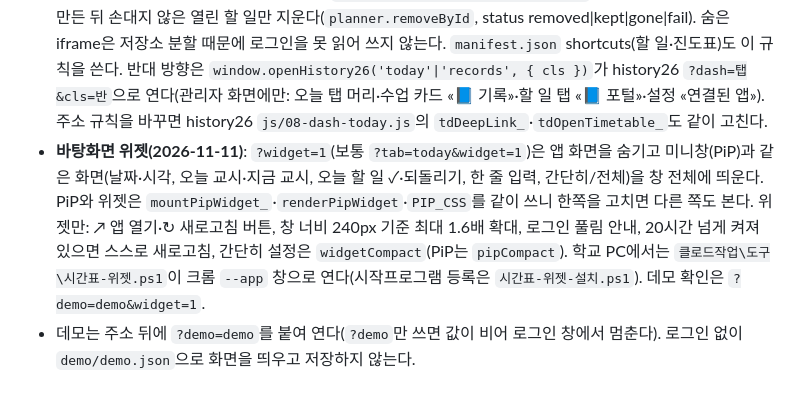
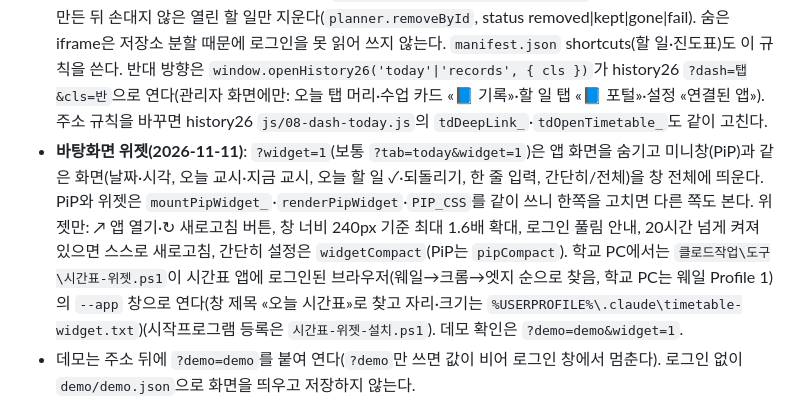
Before and after one commit to hyonnie-t/timetable, a Markdown page: CLAUDE.md, the part around the change. Rendered like a GitHub page.

Commit message:
docs: 위젯은 로그인된 브라우저(학교 PC는 웨일)로 연다
Co-Authored-By: Claude Opus 5.5 <noreply@anthropic.com>

```diff
--- a/CLAUDE.md
+++ b/CLAUDE.md
@@ -15,6 +15,6 @@
 - 수정 뒤 `demo/`와 배포 주소를 내장 브라우저로 직접 열어 확인한다. 테스트는 `tests/`를 먼저 돌린다.
 - **history26 교사 대시보드 «📅 오늘» 탭(v134, 2026-11-02)이 이 앱을 불러 쓴다**: 같은 origin이라 `firebase.js`·`engine/progress-engine.js`·`engine/task-engine.js`를 배포 주소에서 동적 import해 오늘 수업·반별 진도·할 일을 보여 주고, 할 일 ✓/↺는 `planComplete`·`planDailyDone`·`planUndoComplete`·`planDailyUndo` + `assertPlannerPatch`로 `users/{uid}/planner`에 쓴다. 이 파일 경로·export 이름·`?tab=tasks`·planner `log/` 모양을 바꾸면 history26 `js/08-dash-today.js`도 같이 고친다.
 - **시작 주소 규칙(2026-11-02)**: `?tab=today|weekly|progress|subject|tasks|settings`로 그 탭에서 시작한다. `?tab=tasks&task=ID`는 그 할 일 고치기 창, `?tab=tasks&add=글`은 빠른 입력에 미리 적기(`?tab=tasks`와 함께일 때만 동작하고, 그때 한 번 쓰고 주소에서 지움, `planner.openById`·`prefill`). 여기에 `&save=1`을 붙이면 바로 저장하고 되돌리기 줄을 띄운다(`&area=영역` 선택, `&due=YYYY-MM-DD`가 있으면 글을 해석하지 않고 제목 그대로 저장, 같은 제목의 열린 할 일이 있으면 또 넣지 않음, 실패하면 입력칸에 남김, `planner.quickSave`, 아침 브리핑 `클로드작업\도구\예약작업\briefing-render.ps1`이 쓴다). **받는 창(2026-11-10)**: 브리핑은 이 주소에 `&close=1&ref=항목번호`를 붙여 작은 팝업으로 연다. 저장이 끝나면 `window.opener`에 `{type:'timetable-inbox', ref, status: added|dup|fail, id, title, area}`를 보내고 스스로 닫힌다(fail이면 닫지 않음). `?tab=tasks&del=ID&close=1&ref=..`은 브리핑 «↺ 등록 취소»로, 만든 뒤 손대지 않은 열린 할 일만 지운다(`planner.removeById`, status removed|kept|gone|fail). 숨은 iframe은 저장소 분할 때문에 로그인을 못 읽어 쓰지 않는다. `manifest.json` shortcuts(할 일·진도표)도 이 규칙을 쓴다. 반대 방향은 `window.openHistory26('today'|'records', { cls })`가 history26 `?dash=탭&cls=반`으로 연다(관리자 화면에만: 오늘 탭 머리·수업 카드 «📘 기록»·할 일 탭 «📘 포털»·설정 «연결된 앱»). 주소 규칙을 바꾸면 history26 `js/08-dash-today.js`의 `tdDeepLink_`·`tdOpenTimetable_`도 같이 고친다.
-- **바탕화면 위젯(2026-11-11)**: `?widget=1`(보통 `?tab=today&widget=1`)은 앱 화면을 숨기고 미니창(PiP)과 같은 화면(날짜·시각, 오늘 교시·지금 교시, 오늘 할 일 ✓·되돌리기, 한 줄 입력, 간단히/전체)을 창 전체에 띄운다. PiP와 위젯은 `mountPipWidget_`·`renderPipWidget`·`PIP_CSS`를 같이 쓰니 한쪽을 고치면 다른 쪽도 본다. 위젯만: ↗ 앱 열기·↻ 새로고침 버튼, 창 너비 240px 기준 최대 1.6배 확대, 로그인 풀림 안내, 20시간 넘게 켜져 있으면 스스로 새로고침, 간단히 설정은 `widgetCompact`(PiP는 `pipCompact`). 학교 PC에서는 `클로드작업\도구\시간표-위젯.ps1`이 크롬 `--app` 창으로 연다(시작프로그램 등록은 `시간표-위젯-설치.ps1`). 데모 확인은 `?demo=demo&widget=1`.
+- **바탕화면 위젯(2026-11-11)**: `?widget=1`(보통 `?tab=today&widget=1`)은 앱 화면을 숨기고 미니창(PiP)과 같은 화면(날짜·시각, 오늘 교시·지금 교시, 오늘 할 일 ✓·되돌리기, 한 줄 입력, 간단히/전체)을 창 전체에 띄운다. PiP와 위젯은 `mountPipWidget_`·`renderPipWidget`·`PIP_CSS`를 같이 쓰니 한쪽을 고치면 다른 쪽도 본다. 위젯만: ↗ 앱 열기·↻ 새로고침 버튼, 창 너비 240px 기준 최대 1.6배 확대, 로그인 풀림 안내, 20시간 넘게 켜져 있으면 스스로 새로고침, 간단히 설정은 `widgetCompact`(PiP는 `pipCompact`). 학교 PC에서는 `클로드작업\도구\시간표-위젯.ps1`이 시간표 앱에 로그인된 브라우저(웨일→크롬→엣지 순으로 찾음, 학교 PC는 웨일 Profile 1)의 `--app` 창으로 연다(창 제목 «오늘 시간표»로 찾고 자리·크기는 `%USERPROFILE%\.claude\timetable-widget.txt`)(시작프로그램 등록은 `시간표-위젯-설치.ps1`). 데모 확인은 `?demo=demo&widget=1`.
 - 데모는 주소 뒤에 `?demo=demo`를 붙여 연다(`?demo`만 쓰면 값이 비어 로그인 창에서 멈춘다). 로그인 없이 `demo/demo.json`으로 화면을 띄우고 저장하지 않는다.
 - **교내 행사 학급 표시(2026-11-05)**: 학사일정 표시 이름에 «교내»가 있는 `event`는 임장 지도를 위해 그 교시 수업 반을 같이 보여 준다(`PE.isInSchoolEvent`, 오늘·주차별·NOW/NEXT·작은 창·할 일 달력). 교외체험·시험·동아리는 일정 이름만 보인다. 새 교내 행사는 이름에 `(교내)`를 붙인다.
```
